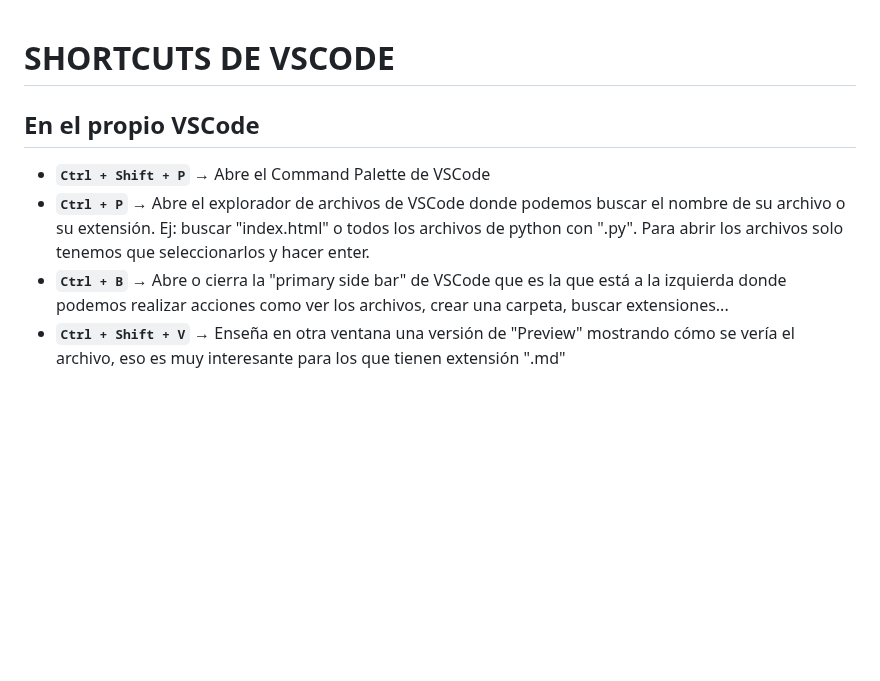
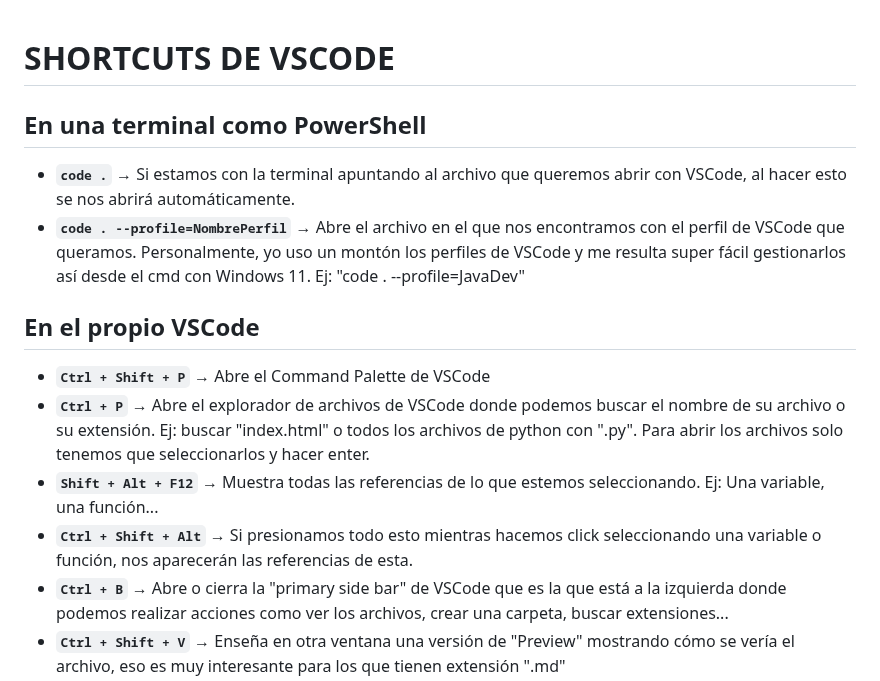
Before and after one commit to CrisCorreaS/trucos-vscode, a Markdown page: Shortcuts/README.md, the part around one of its changes. GitHub-like rendering; blank space fills up the shorter version.

```diff
--- a/Shortcuts/README.md
+++ b/Shortcuts/README.md
@@ -1,7 +1,13 @@
 # SHORTCUTS DE VSCODE
+## En una terminal como PowerShell
+- **`code .`** → Si estamos con la terminal apuntando al archivo que queremos abrir con VSCode, al hacer esto se nos abrirá automáticamente.
+- **`code . --profile=NombrePerfil`** → Abre el archivo en el que nos encontramos con el perfil de VSCode que queramos. Personalmente, yo uso un montón los perfiles de VSCode y me resulta super fácil gestionarlos así desde el cmd con Windows 11. Ej: "code . --profile=JavaDev"
+
 ## En el propio VSCode
 - **`Ctrl + Shift + P`** → Abre el Command Palette de VSCode
 - **`Ctrl + P`** → Abre el explorador de archivos de VSCode donde podemos buscar el nombre de su archivo o su extensión. Ej: buscar "index.html" o todos los archivos de python con ".py". Para abrir los archivos solo tenemos que seleccionarlos y hacer enter.
+- **`Shift + Alt + F12`** → Muestra todas las referencias de lo que estemos seleccionando. Ej: Una variable, una función...
+- **`Ctrl + Shift + Alt`** → Si presionamos todo esto mientras hacemos click seleccionando una variable o función, nos aparecerán las referencias de esta.
 - **`Ctrl + B`** → Abre o cierra la "primary side bar" de VSCode que es la que está a la izquierda donde podemos realizar acciones como ver los archivos, crear una carpeta, buscar extensiones...
 - **`Ctrl + Shift + V`** → Enseña en otra ventana una versión de "Preview" mostrando cómo se vería el archivo, eso es muy interesante para los que tienen extensión ".md"
 - **`Ctrl +  Ñ`** → Aparece la terminal de VSCode <br>
```
Also changed, not shown: other parts of Shortcuts/README.md (+9 -7 lines).
